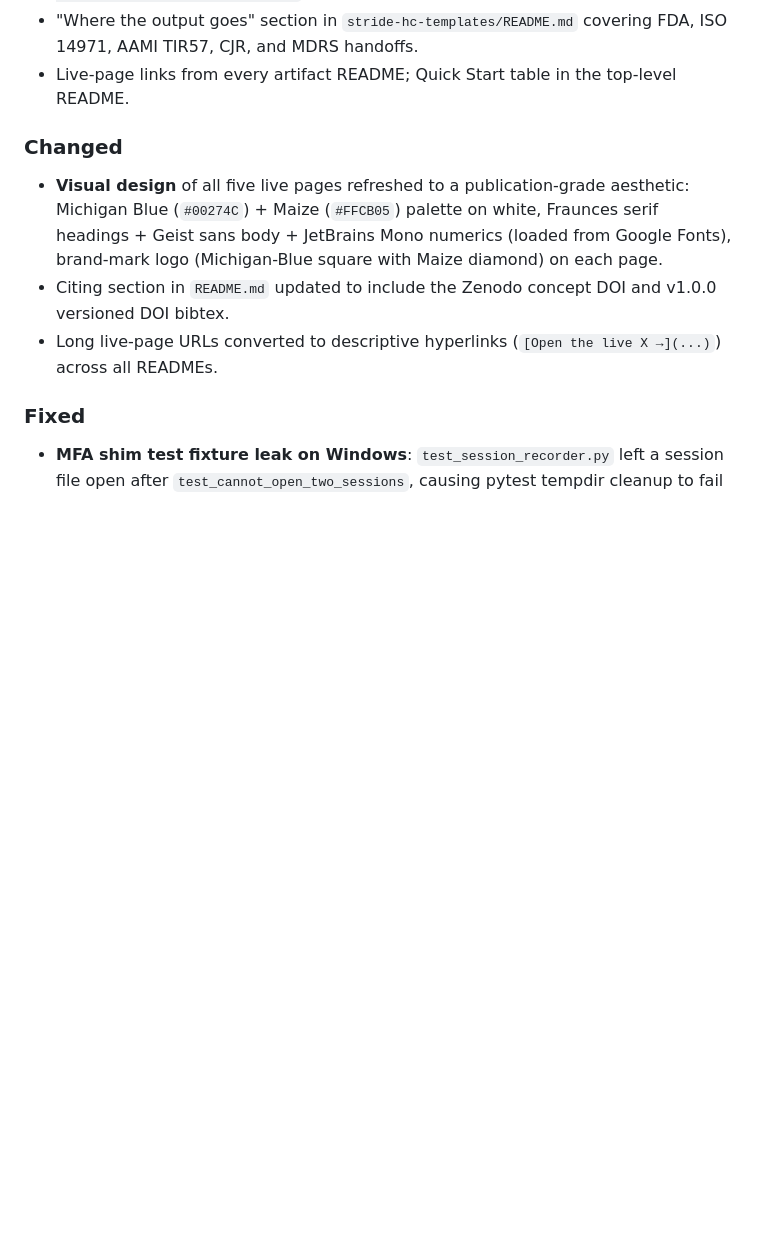
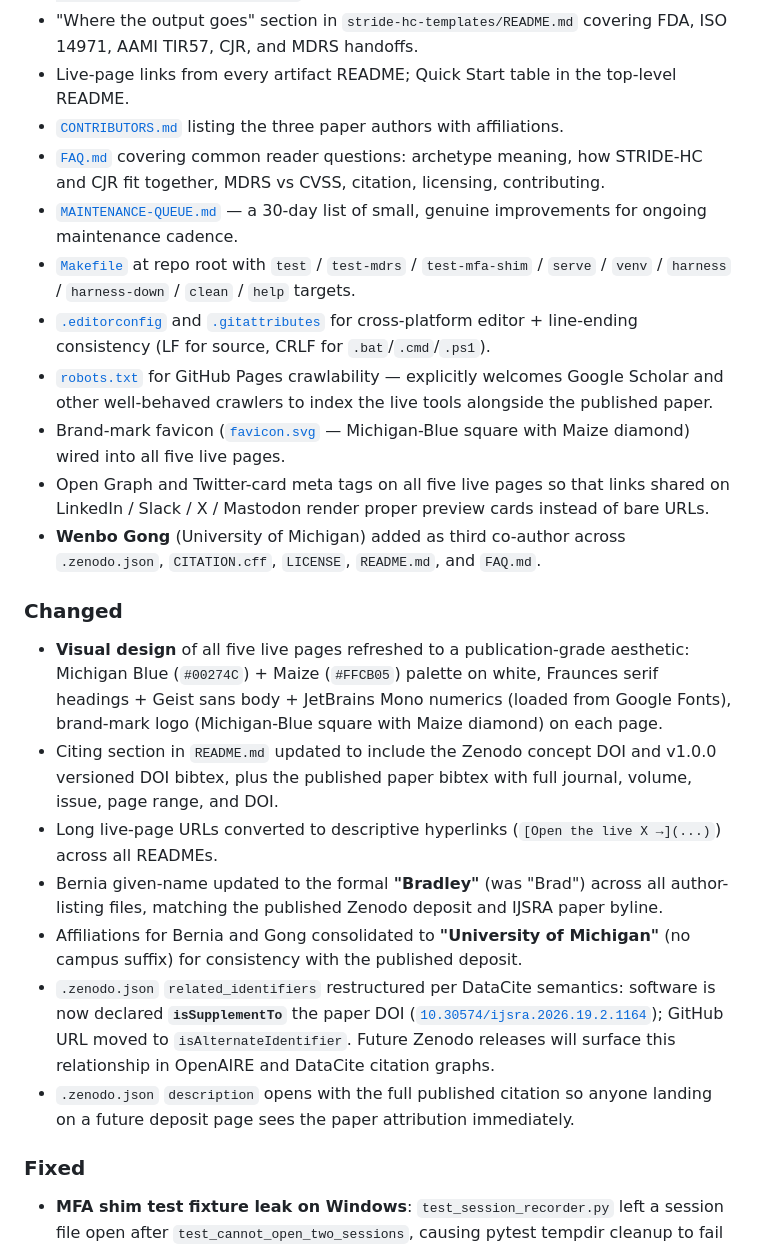
Before and after one commit to analyst133/legacy-medical-device-security-frameworks, a Markdown page: CHANGELOG.md, the part around the change. GitHub-like rendering; blank space fills up the shorter version.

Commit message:
Refresh CHANGELOG with recent unreleased additions and changes

```diff
--- a/CHANGELOG.md
+++ b/CHANGELOG.md
@@ -25,12 +25,25 @@ and this project adheres to [Semantic Versioning](https://semver.org/spec/v2.0.0
 - Top-level [`requirements.txt`](./requirements.txt) — aggregator that pulls in `mfa-shim/prototype/requirements.txt`.
 - "Where the output goes" section in `stride-hc-templates/README.md` covering FDA, ISO 14971, AAMI TIR57, CJR, and MDRS handoffs.
 - Live-page links from every artifact README; Quick Start table in the top-level README.
+- [`CONTRIBUTORS.md`](./CONTRIBUTORS.md) listing the three paper authors with affiliations.
+- [`FAQ.md`](./FAQ.md) covering common reader questions: archetype meaning, how STRIDE-HC and CJR fit together, MDRS vs CVSS, citation, licensing, contributing.
+- [`MAINTENANCE-QUEUE.md`](./MAINTENANCE-QUEUE.md) — a 30-day list of small, genuine improvements for ongoing maintenance cadence.
+- [`Makefile`](./Makefile) at repo root with `test` / `test-mdrs` / `test-mfa-shim` / `serve` / `venv` / `harness` / `harness-down` / `clean` / `help` targets.
+- [`.editorconfig`](./.editorconfig) and [`.gitattributes`](./.gitattributes) for cross-platform editor + line-ending consistency (LF for source, CRLF for `.bat`/`.cmd`/`.ps1`).
+- [`robots.txt`](./robots.txt) for GitHub Pages crawlability — explicitly welcomes Google Scholar and other well-behaved crawlers to index the live tools alongside the published paper.
+- Brand-mark favicon ([`favicon.svg`](./favicon.svg) — Michigan-Blue square with Maize diamond) wired into all five live pages.
+- Open Graph and Twitter-card meta tags on all five live pages so that links shared on LinkedIn / Slack / X / Mastodon render proper preview cards instead of bare URLs.
+- **Wenbo Gong** (University of Michigan) added as third co-author across `.zenodo.json`, `CITATION.cff`, `LICENSE`, `README.md`, and `FAQ.md`.
 
 ### Changed
 
 - **Visual design** of all five live pages refreshed to a publication-grade aesthetic: Michigan Blue (`#00274C`) + Maize (`#FFCB05`) palette on white, Fraunces serif headings + Geist sans body + JetBrains Mono numerics (loaded from Google Fonts), brand-mark logo (Michigan-Blue square with Maize diamond) on each page.
-- Citing section in `README.md` updated to include the Zenodo concept DOI and v1.0.0 versioned DOI bibtex.
+- Citing section in `README.md` updated to include the Zenodo concept DOI and v1.0.0 versioned DOI bibtex, plus the published paper bibtex with full journal, volume, issue, page range, and DOI.
 - Long live-page URLs converted to descriptive hyperlinks (`[Open the live X →](...)`) across all READMEs.
+- Bernia given-name updated to the formal **"Bradley"** (was "Brad") across all author-listing files, matching the published Zenodo deposit and IJSRA paper byline.
+- Affiliations for Bernia and Gong consolidated to **"University of Michigan"** (no campus suffix) for consistency with the published deposit.
+- `.zenodo.json` `related_identifiers` restructured per DataCite semantics: software is now declared **`isSupplementTo`** the paper DOI ([`10.30574/ijsra.2026.19.2.1164`](https://doi.org/10.30574/ijsra.2026.19.2.1164)); GitHub URL moved to `isAlternateIdentifier`. Future Zenodo releases will surface this relationship in OpenAIRE and DataCite citation graphs.
+- `.zenodo.json` `description` opens with the full published citation so anyone landing on a future deposit page sees the paper attribution immediately.
 
 ### Fixed
 
```
